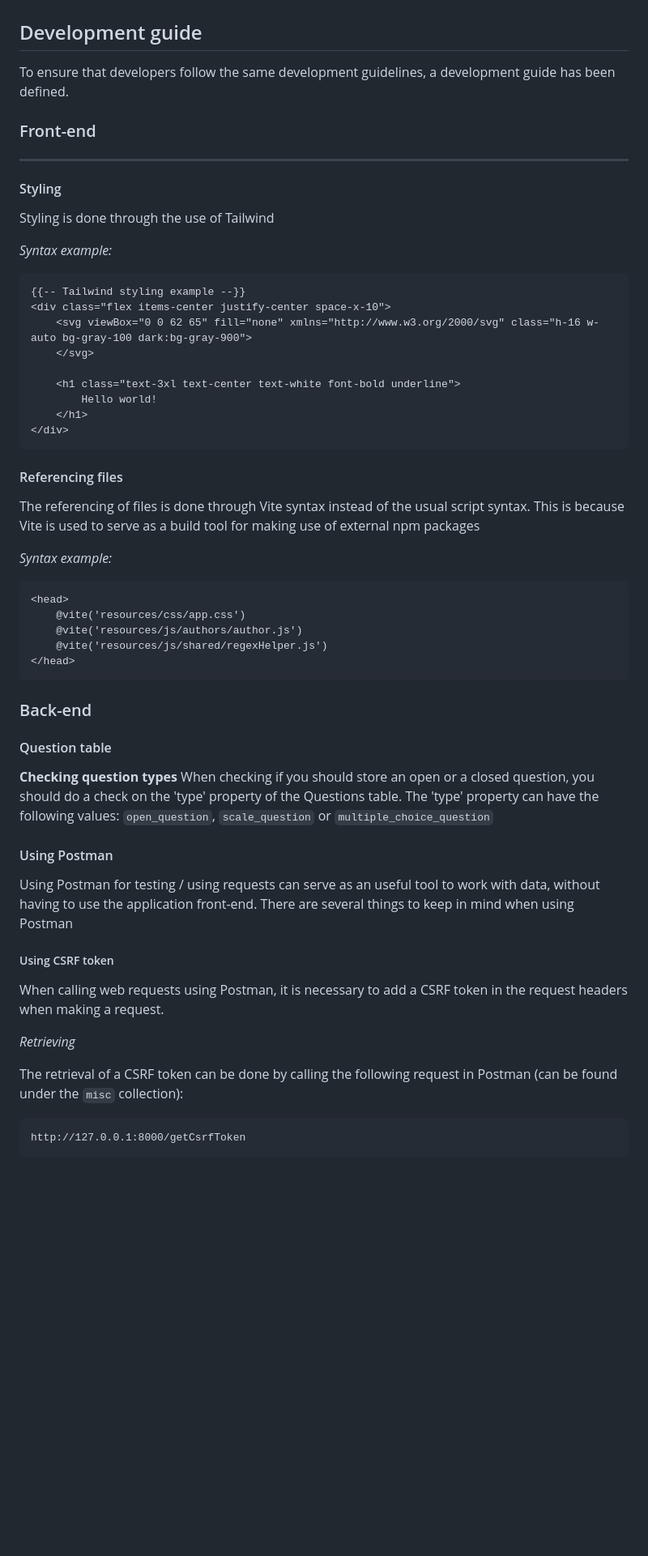
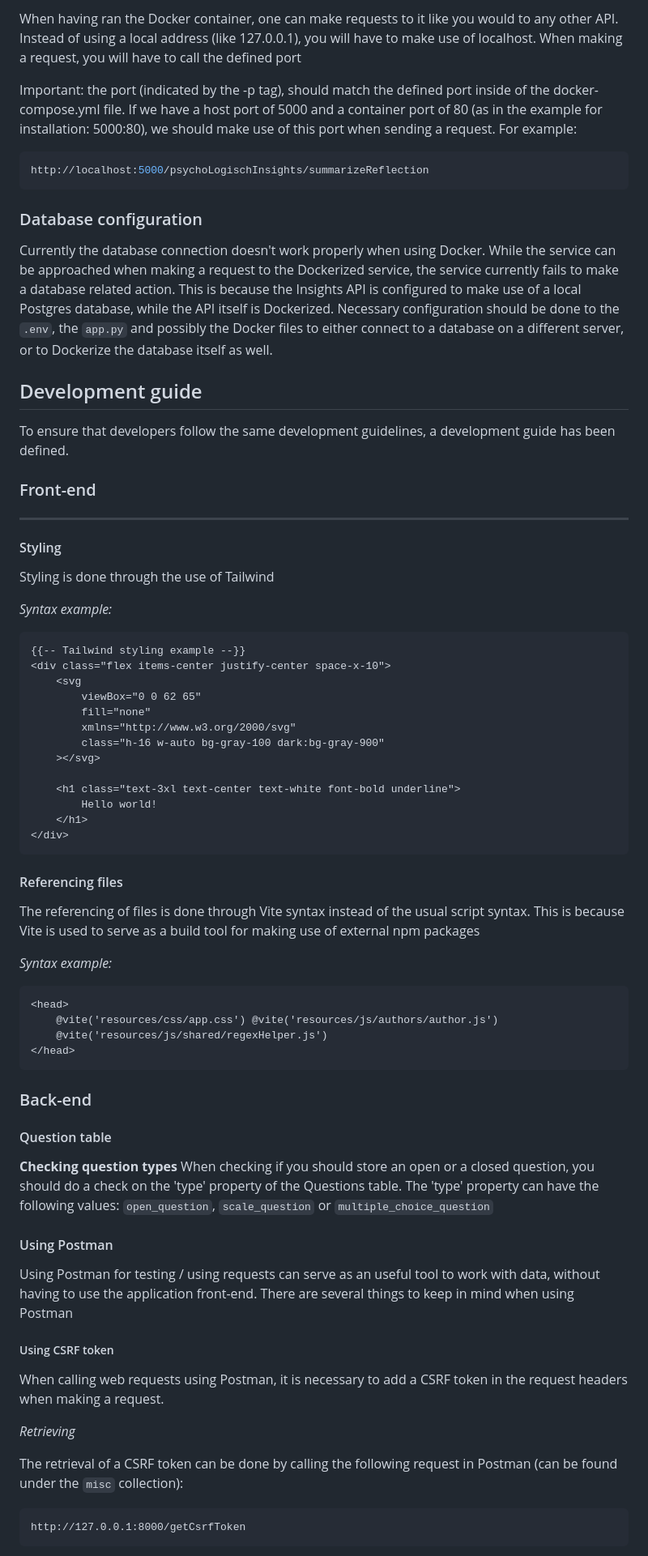
Before and after one commit to Lex-van-Os/Psycho-Logisch-Team-10, a Markdown page: README.md, the part around the change printed below. Shown: that part at 81% size. Drawn GitHub-style; blank space fills up the shorter version.

````diff
--- a/README.md
+++ b/README.md
@@ -115,19 +202,38 @@ The API is communicated with through a seperate controller inside of the Laravel
+When having ran the Docker container, one can make requests to it like you would to any other API. Instead of using a local address (like 127.0.0.1), you will have to make use of localhost. When making a request, you will have to call the defined port
+
+Important: the port (indicated by the -p tag), should match the defined port inside of the docker-compose.yml file. If we have a host port of 5000 and a container port of 80 (as in the example for installation: 5000:80), we should make use of this port when sending a request. For example:
+
+```bash
+http://localhost:5000/psychoLogischInsights/summarizeReflection
+```
+
+### Database configuration
+
+Currently the database connection doesn't work properly when using Docker. While the service can be approached when making a request to the Dockerized service, the service currently fails to make a database related action. This is because the Insights API is configured to make use of a local Postgres database, while the API itself is Dockerized. Necessary configuration should be done to the `.env`, the `app.py` and possibly the Docker files to either connect to a database on a different server, or to Dockerize the database itself as well.
 
 ## Development guide
+
 To ensure that developers follow the same development guidelines, a development guide has been defined.
 
 ### Front-end
+
 ---
 
 #### Styling
+
 Styling is done through the use of Tailwind
 
-*Syntax example:*
+_Syntax example:_
+
 ```html
 {{-- Tailwind styling example --}}
 <div class="flex items-center justify-center space-x-10">
-    <svg viewBox="0 0 62 65" fill="none" xmlns="http://www.w3.org/2000/svg" class="h-16 w-auto bg-gray-100 dark:bg-gray-900">
-    </svg>
+    <svg
+        viewBox="0 0 62 65"
+        fill="none"
+        xmlns="http://www.w3.org/2000/svg"
+        class="h-16 w-auto bg-gray-100 dark:bg-gray-900"
+    ></svg>
 
     <h1 class="text-3xl text-center text-white font-bold underline">
         Hello world!
@@ -135,15 +241,15 @@ Styling is done through the use of Tailwind
 </div>
 ```
 
+#### Referencing files
 
-#### Referencing files
 The referencing of files is done through Vite syntax instead of the usual script syntax. This is because Vite is used to serve as a build tool for making use of external npm packages
 
-*Syntax example:*
+_Syntax example:_
+
 ```html
 <head>
-    @vite('resources/css/app.css')
-    @vite('resources/js/authors/author.js')
+    @vite('resources/css/app.css') @vite('resources/js/authors/author.js')
     @vite('resources/js/shared/regexHelper.js')
 </head>
 ```
@@ -156,14 +262,17 @@ The referencing of files is done through Vite syntax instead of the usual script
 When checking if you should store an open or a closed question, you should do a check on the 'type' property of the Questions table. The 'type' property can have the following values: `open_question`, `scale_question` or `multiple_choice_question`
 
 #### Using Postman
+
 Using Postman for testing / using requests can serve as an useful tool to work with data, without having to use the application front-end. There are several things to keep in mind when using Postman
 
 ##### Using CSRF token
+
 When calling web requests using Postman, it is necessary to add a CSRF token in the request headers when making a request.
 
-*Retrieving*
+_Retrieving_
 
 The retrieval of a CSRF token can be done by calling the following request in Postman (can be found under the `misc` collection):
+
 ```markdown
 http://127.0.0.1:8000/getCsrfToken
 ```
````
Also changed, not shown: other parts of README.md (+99 -11 lines).
